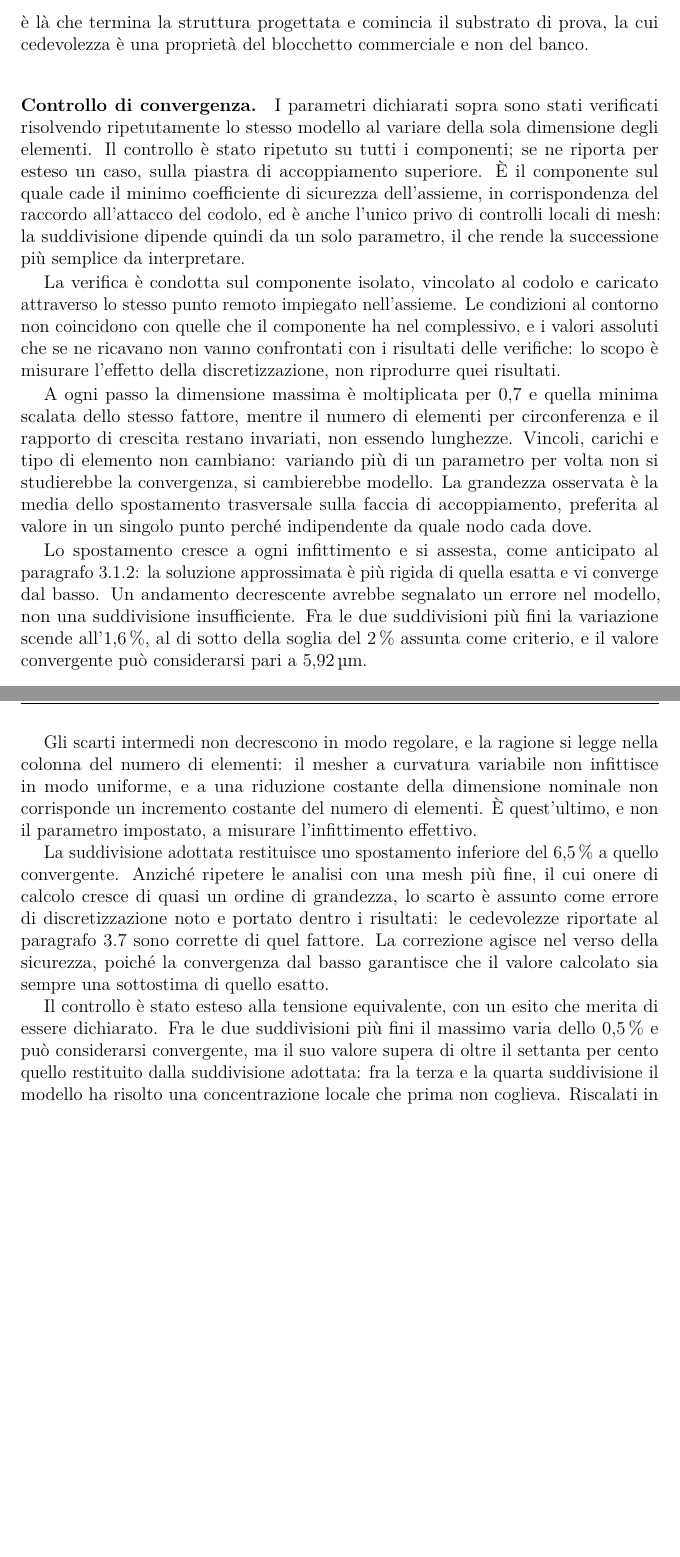
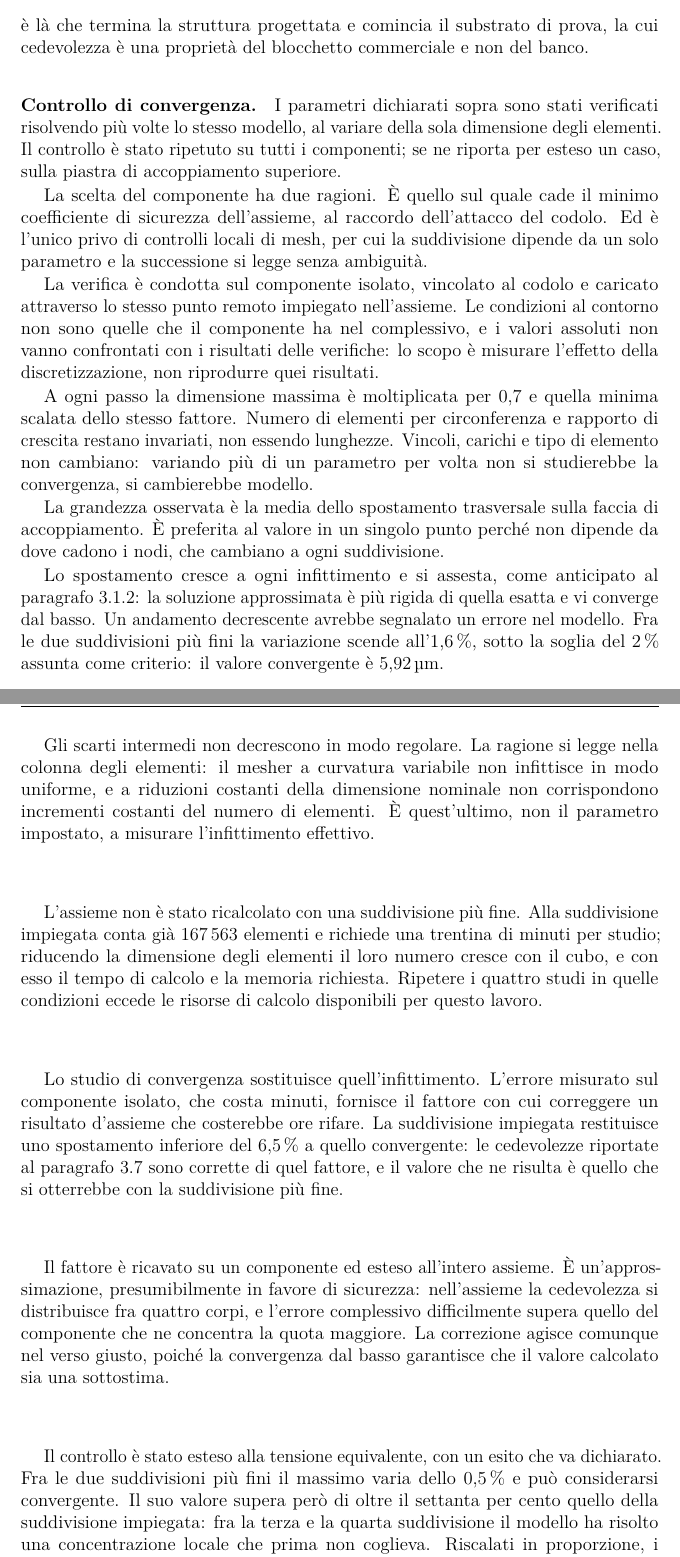
Before and after one commit to Nigthswatch/Politecnico-di-Torino---Thesis-Template, a LaTeX thesis (thesis.tex, which reads content/chapters/progettazione.tex): two parts of pages 30 and 31 of 34 before the commit and two parts of pages 30 and 31 of 35 after it, joined at a grey line, cut so that both start at the same text, the shorter picture padded with empty space. Compiled offline with pdfLaTeX.

Commit message:
3.1.4: giustificazione della mesh d'assieme e registro piu' asciutto

```diff
--- a/content/chapters/progettazione.tex
+++ b/content/chapters/progettazione.tex
@@ -358,30 +358,31 @@ il substrato di prova, la cui cedevolezza è una proprietà del blocchetto
 commerciale e non del banco.
 
 \paragraph{Controllo di convergenza.}
-I parametri dichiarati sopra sono stati verificati risolvendo ripetutamente lo
-stesso modello al variare della sola dimensione degli elementi. Il controllo è
+I parametri dichiarati sopra sono stati verificati risolvendo più volte lo
+stesso modello, al variare della sola dimensione degli elementi. Il controllo è
 stato ripetuto su tutti i componenti; se ne riporta per esteso un caso, sulla
-piastra di accoppiamento superiore. È il componente sul quale cade il minimo
-coefficiente di sicurezza dell'assieme, in corrispondenza del raccordo
-all'attacco del codolo, ed è anche l'unico privo di controlli locali di mesh: la
-suddivisione dipende quindi da un solo parametro, il che rende la successione
-più semplice da interpretare.
+piastra di accoppiamento superiore.
+
+La scelta del componente ha due ragioni. È quello sul quale cade il minimo
+coefficiente di sicurezza dell'assieme, al raccordo dell'attacco del codolo. Ed
+è l'unico privo di controlli locali di mesh, per cui la suddivisione dipende da
+un solo parametro e la successione si legge senza ambiguità.
 
 La verifica è condotta sul componente isolato, vincolato al codolo e caricato
 attraverso lo stesso punto remoto impiegato nell'assieme. Le condizioni al
-contorno non coincidono con quelle che il componente ha nel complessivo, e i
-valori assoluti che se ne ricavano non vanno confrontati con i risultati delle
-verifiche: lo scopo è misurare l'effetto della discretizzazione, non riprodurre
-quei risultati.
+contorno non sono quelle che il componente ha nel complessivo, e i valori
+assoluti non vanno confrontati con i risultati delle verifiche: lo scopo è
+misurare l'effetto della discretizzazione, non riprodurre quei risultati.
 
 A ogni passo la dimensione massima è moltiplicata per 0,7 e quella minima
-scalata dello stesso fattore, mentre il numero di elementi per circonferenza e
-il rapporto di crescita restano invariati, non essendo lunghezze. Vincoli,
-carichi e tipo di elemento non cambiano: variando più di un parametro per volta
-non si studierebbe la convergenza, si cambierebbe modello. La grandezza
-osservata è la media dello spostamento trasversale sulla faccia di
-accoppiamento, preferita al valore in un singolo punto perché indipendente da
-quale nodo cada dove.
+scalata dello stesso fattore. Numero di elementi per circonferenza e rapporto di
+crescita restano invariati, non essendo lunghezze. Vincoli, carichi e tipo di
+elemento non cambiano: variando più di un parametro per volta non si studierebbe
+la convergenza, si cambierebbe modello.
+
+La grandezza osservata è la media dello spostamento trasversale sulla faccia di
+accoppiamento. È preferita al valore in un singolo punto perché non dipende da
+dove cadono i nodi, che cambiano a ogni suddivisione.
 
 \begin{table}[!tb]
     \centering
@@ -406,29 +408,41 @@ quale nodo cada dove.
 Lo spostamento cresce a ogni infittimento e si assesta, come anticipato al
 paragrafo~\ref{sec:fem-principi}: la soluzione approssimata è più rigida di
 quella esatta e vi converge dal basso. Un andamento decrescente avrebbe
-segnalato un errore nel modello, non una suddivisione insufficiente. Fra le due
-suddivisioni più fini la variazione scende all'1,6\,\%, al di sotto della soglia
-del 2\,\% assunta come criterio, e il valore convergente può considerarsi pari a
-5,92\,\textmu m.
+segnalato un errore nel modello. Fra le due suddivisioni più fini la variazione
+scende all'1,6\,\%, sotto la soglia del 2\,\% assunta come criterio: il valore
+convergente è 5,92\,\textmu m.
 
-Gli scarti intermedi non decrescono in modo regolare, e la ragione si legge
-nella colonna del numero di elementi: il mesher a curvatura variabile non
-infittisce in modo uniforme, e a una riduzione costante della dimensione
-nominale non corrisponde un incremento costante del numero di elementi. È
-quest'ultimo, e non il parametro impostato, a misurare l'infittimento effettivo.
+Gli scarti intermedi non decrescono in modo regolare. La ragione si legge nella
+colonna degli elementi: il mesher a curvatura variabile non infittisce in modo
+uniforme, e a riduzioni costanti della dimensione nominale non corrispondono
+incrementi costanti del numero di elementi. È quest'ultimo, non il parametro
+impostato, a misurare l'infittimento effettivo.
 
-La suddivisione adottata restituisce uno spostamento inferiore del 6,5\,\% a
-quello convergente. Anziché ripetere le analisi con una mesh più fine, il cui
-onere di calcolo cresce di quasi un ordine di grandezza, lo scarto è assunto
-come errore di discretizzazione noto e portato dentro i risultati: le
+L'assieme non è stato ricalcolato con una suddivisione più fine. Alla
+suddivisione impiegata conta già 167\,563 elementi e richiede una trentina di
+minuti per studio; riducendo la dimensione degli elementi il loro numero cresce
+con il cubo, e con esso il tempo di calcolo e la memoria richiesta. Ripetere i
+quattro studi in quelle condizioni eccede le risorse di calcolo disponibili per
+questo lavoro.
+
+Lo studio di convergenza sostituisce quell'infittimento. L'errore misurato sul
+componente isolato, che costa minuti, fornisce il fattore con cui correggere un
+risultato d'assieme che costerebbe ore rifare. La suddivisione impiegata
+restituisce uno spostamento inferiore del 6,5\,\% a quello convergente: le
 cedevolezze riportate al paragrafo~\ref{sec:assieme-procedura} sono corrette di
-quel fattore. La correzione agisce nel verso della sicurezza, poiché la
-convergenza dal basso garantisce che il valore calcolato sia sempre una
-sottostima di quello esatto.
+quel fattore, e il valore che ne risulta è quello che si otterrebbe con la
+suddivisione più fine.
 
-Il controllo è stato esteso alla tensione equivalente, con un esito che merita
-di essere dichiarato. Fra le due suddivisioni più fini il massimo varia dello
-0,5\,\% e può considerarsi convergente, ma il suo valore supera di oltre il
-settanta per cento quello restituito dalla suddivisione adottata: fra la terza e
-la quarta suddivisione il modello ha risolto una concentrazione locale che prima
-non coglieva. Riscalati in proporzione, i coefficienti di sicurezza dei
+Il fattore è ricavato su un componente ed esteso all'intero assieme. È
+un'approssimazione, presumibilmente in favore di sicurezza: nell'assieme la
+cedevolezza si distribuisce fra quattro corpi, e l'errore complessivo
+difficilmente supera quello del componente che ne concentra la quota maggiore.
+La correzione agisce comunque nel verso giusto, poiché la convergenza dal basso
+garantisce che il valore calcolato sia una sottostima.
+
+Il controllo è stato esteso alla tensione equivalente, con un esito che va
+dichiarato. Fra le due suddivisioni più fini il massimo varia dello 0,5\,\% e può
+considerarsi convergente. Il suo valore supera però di oltre il settanta per
+cento quello della suddivisione impiegata: fra la terza e la quarta suddivisione
+il modello ha risolto una concentrazione locale che prima non coglieva.
+Riscalati in proporzione, i coefficienti di sicurezza dei componenti progettati
```
Also changed, not shown: content/chapters/progettazione.tex (12 more changed lines).
